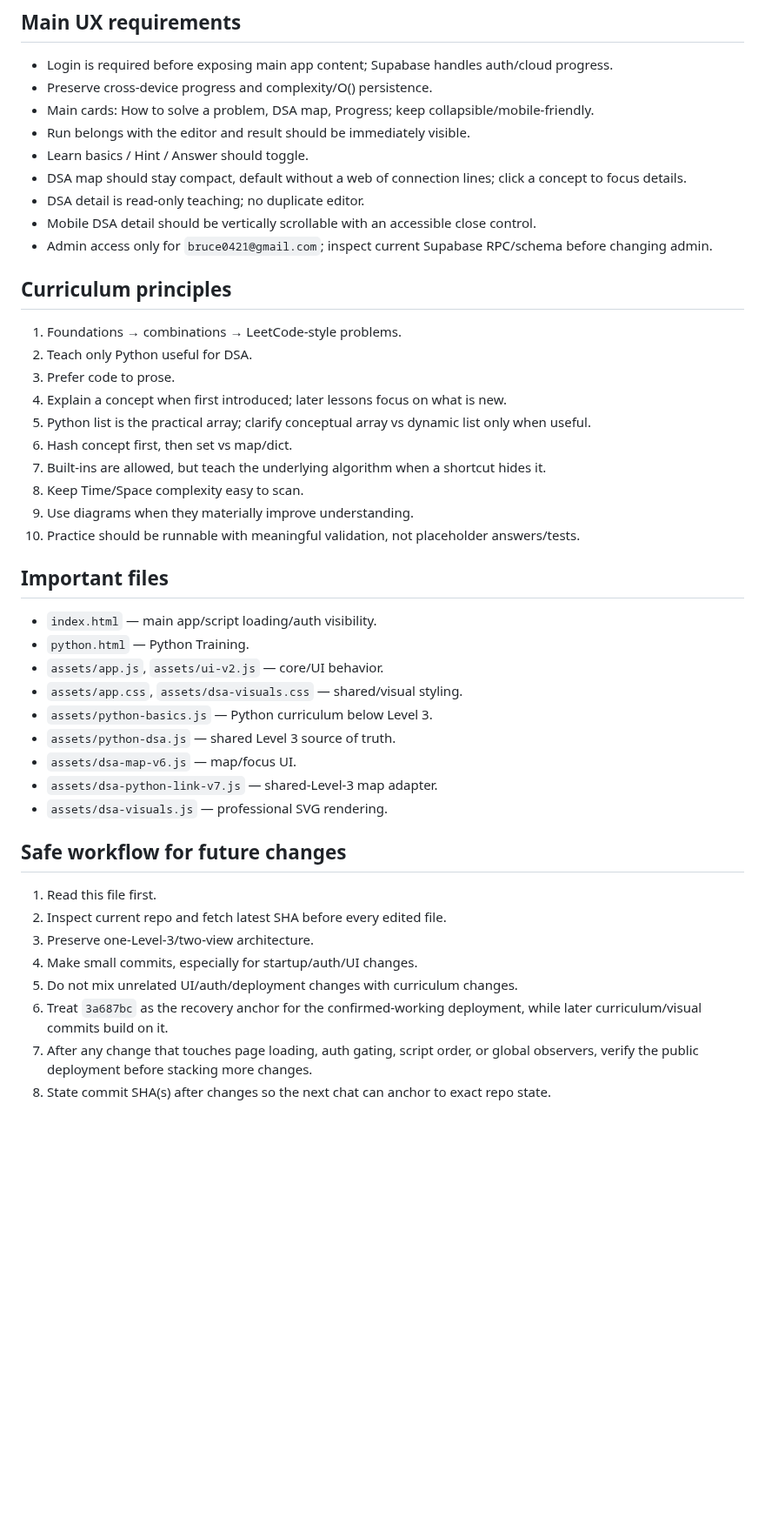
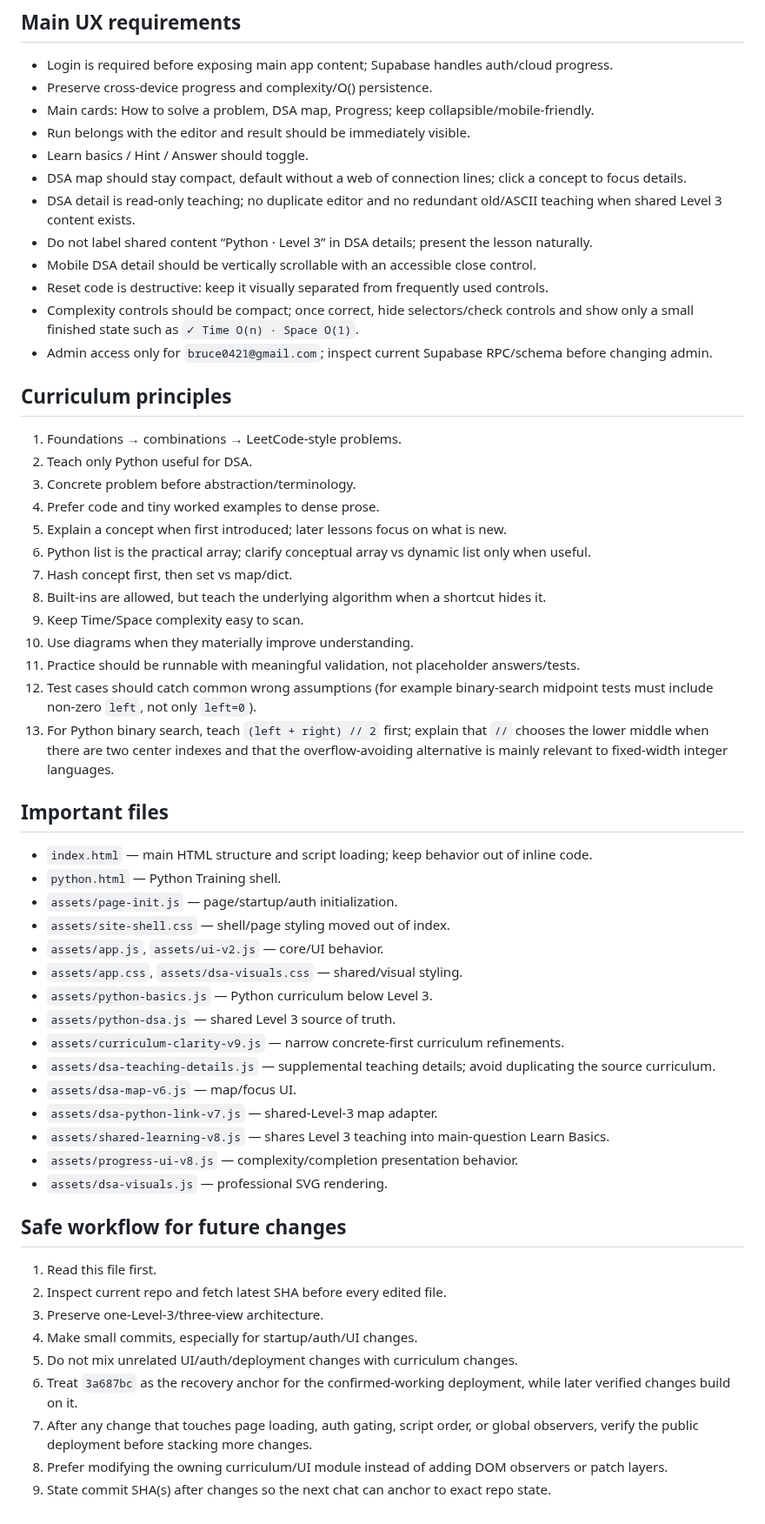
Before and after one commit to bruce07182/Leecode1, a Markdown page: PROJECT_SKILL.md, the part around one of its changes. Shown at 87% size. Drawn GitHub-style; blank space fills up the shorter version.

Commit message:
Document concrete-first teaching and shared Level 3 architecture

```diff
--- a/PROJECT_SKILL.md
+++ b/PROJECT_SKILL.md
@@ -69,39 +95,52 @@ Recent curriculum commit: `00ccbc25c974cbb728b7b1308fb68a2fdea73f4b`.
 - Run belongs with the editor and result should be immediately visible.
 - Learn basics / Hint / Answer should toggle.
 - DSA map should stay compact, default without a web of connection lines; click a concept to focus details.
-- DSA detail is read-only teaching; no duplicate editor.
+- DSA detail is read-only teaching; no duplicate editor and no redundant old/ASCII teaching when shared Level 3 content exists.
+- Do not label shared content “Python · Level 3” in DSA details; present the lesson naturally.
 - Mobile DSA detail should be vertically scrollable with an accessible close control.
+- Reset code is destructive: keep it visually separated from frequently used controls.
+- Complexity controls should be compact; once correct, hide selectors/check controls and show only a small finished state such as `✓ Time O(n) · Space O(1)`.
 - Admin access only for `bruce0421@gmail.com`; inspect current Supabase RPC/schema before changing admin.
 
 ## Curriculum principles
 1. Foundations → combinations → LeetCode-style problems.
 2. Teach only Python useful for DSA.
-3. Prefer code to prose.
-4. Explain a concept when first introduced; later lessons focus on what is new.
-5. Python list is the practical array; clarify conceptual array vs dynamic list only when useful.
-6. Hash concept first, then set vs map/dict.
-7. Built-ins are allowed, but teach the underlying algorithm when a shortcut hides it.
-8. Keep Time/Space complexity easy to scan.
-9. Use diagrams when they materially improve understanding.
-10. Practice should be runnable with meaningful validation, not placeholder answers/tests.
+3. Concrete problem before abstraction/terminology.
+4. Prefer code and tiny worked examples to dense prose.
+5. Explain a concept when first introduced; later lessons focus on what is new.
+6. Python list is the practical array; clarify conceptual array vs dynamic list only when useful.
+7. Hash concept first, then set vs map/dict.
+8. Built-ins are allowed, but teach the underlying algorithm when a shortcut hides it.
+9. Keep Time/Space complexity easy to scan.
+10. Use diagrams when they materially improve understanding.
+11. Practice should be runnable with meaningful validation, not placeholder answers/tests.
+12. Test cases should catch common wrong assumptions (for example binary-search midpoint tests must include non-zero `left`, not only `left=0`).
+13. For Python binary search, teach `(left + right) // 2` first; explain that `//` chooses the lower middle when there are two center indexes and that the overflow-avoiding alternative is mainly relevant to fixed-width integer languages.
 
 ## Important files
-- `index.html` — main app/script loading/auth visibility.
-- `python.html` — Python Training.
+- `index.html` — main HTML structure and script loading; keep behavior out of inline code.
+- `python.html` — Python Training shell.
+- `assets/page-init.js` — page/startup/auth initialization.
+- `assets/site-shell.css` — shell/page styling moved out of index.
 - `assets/app.js`, `assets/ui-v2.js` — core/UI behavior.
 - `assets/app.css`, `assets/dsa-visuals.css` — shared/visual styling.
 - `assets/python-basics.js` — Python curriculum below Level 3.
 - `assets/python-dsa.js` — shared Level 3 source of truth.
+- `assets/curriculum-clarity-v9.js` — narrow concrete-first curriculum refinements.
+- `assets/dsa-teaching-details.js` — supplemental teaching details; avoid duplicating the source curriculum.
 - `assets/dsa-map-v6.js` — map/focus UI.
 - `assets/dsa-python-link-v7.js` — shared-Level-3 map adapter.
+- `assets/shared-learning-v8.js` — shares Level 3 teaching into main-question Learn Basics.
+- `assets/progress-ui-v8.js` — complexity/completion presentation behavior.
 - `assets/dsa-visuals.js` — professional SVG rendering.
 
 ## Safe workflow for future changes
 1. Read this file first.
 2. Inspect current repo and fetch latest SHA before every edited file.
-3. Preserve one-Level-3/two-view architecture.
+3. Preserve one-Level-3/three-view architecture.
 4. Make small commits, especially for startup/auth/UI changes.
 5. Do not mix unrelated UI/auth/deployment changes with curriculum changes.
-6. Treat `3a687bc` as the recovery anchor for the confirmed-working deployment, while later curriculum/visual commits build on it.
+6. Treat `3a687bc` as the recovery anchor for the confirmed-working deployment, while later verified changes build on it.
 7. After any change that touches page loading, auth gating, script order, or global observers, verify the public deployment before stacking more changes.
-8. State commit SHA(s) after changes so the next chat can anchor to exact repo state.
+8. Prefer modifying the owning curriculum/UI module instead of adding DOM observers or patch layers.
+9. State commit SHA(s) after changes so the next chat can anchor to exact repo state.
```
Also changed, not shown: other parts of PROJECT_SKILL.md (+39 -13 lines).
